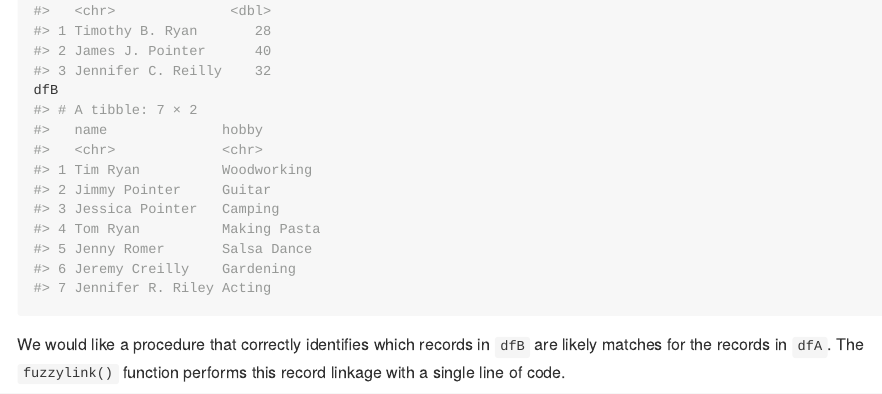
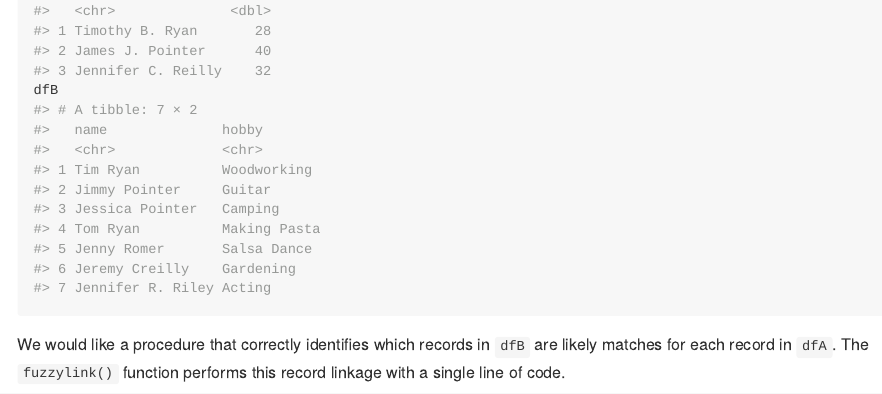
Before and after one commit to joeornstein/fuzzylink, an R Markdown document (README.Rmd): the page in a window 1100 px wide, from 250 px down. The pictures show the output file README.md that the author committed with the source, drawn offline in the style of GitHub.

Commit message:
update readme

````diff
--- a/README.Rmd
+++ b/README.Rmd
@@ -45,7 +45,7 @@ dfA
 dfB
 ```
 
-We would like a procedure that correctly identifies which records in `dfB` are likely matches for the records in `dfA`. The `fuzzylink()` function performs this record linkage with a single line of code.
+We would like a procedure that correctly identifies which records in `dfB` are likely matches for each record in `dfA`. The `fuzzylink()` function performs this record linkage with a single line of code.
 
 ```{r}
 library(fuzzylink)
````
Also changed, not shown: README.md.
